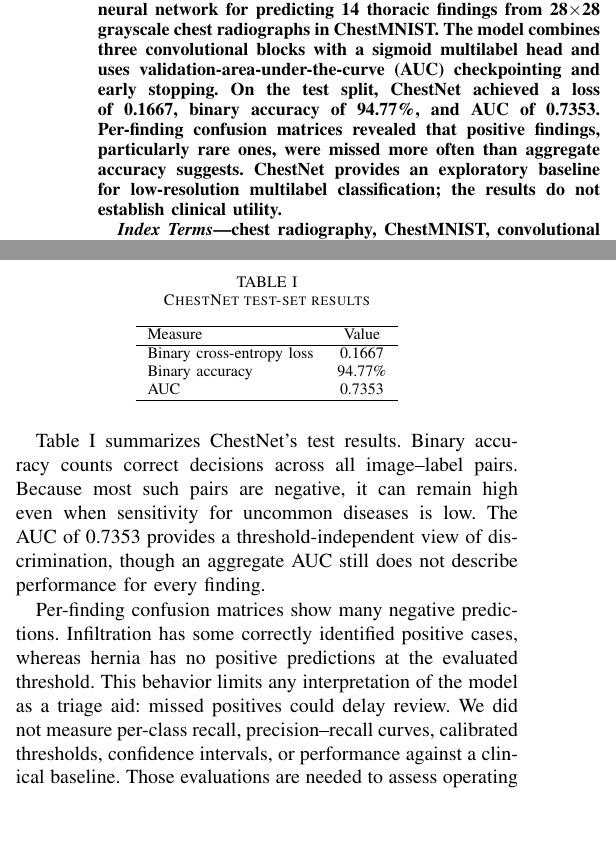
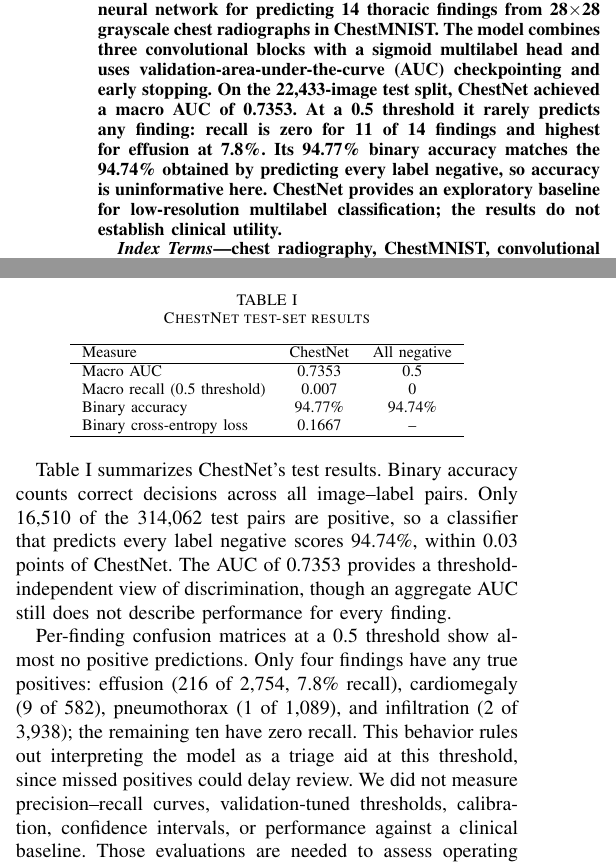
Before and after one commit to taherakolawala/chestnet, a LaTeX paper (paper/chestnet.tex): two parts of the columns of page 1 of 2, joined at a grey line, cut so that both start at the same text, the shorter picture padded with empty space. Compiled offline with pdfLaTeX.

Commit message:
Report per-finding recall and the all-negative baseline

```diff
--- a/paper/chestnet-ieee.tex
+++ b/paper/chestnet.tex
@@ -6,7 +6,7 @@
 \author{\IEEEauthorblockN{Taher Akolawala}}
 \maketitle
 \begin{abstract}
-We developed ChestNet, a compact convolutional neural network for predicting 14 thoracic findings from 28$\times$28 grayscale chest radiographs in ChestMNIST. The model combines three convolutional blocks with a sigmoid multilabel head and uses validation-area-under-the-curve (AUC) checkpointing and early stopping. On the test split, ChestNet achieved a loss of 0.1667, binary accuracy of 94.77\%, and AUC of 0.7353. Per-finding confusion matrices revealed that positive findings, particularly rare ones, were missed more often than aggregate accuracy suggests. ChestNet provides an exploratory baseline for low-resolution multilabel classification; the results do not establish clinical utility.
+We developed ChestNet, a compact convolutional neural network for predicting 14 thoracic findings from 28$\times$28 grayscale chest radiographs in ChestMNIST. The model combines three convolutional blocks with a sigmoid multilabel head and uses validation-area-under-the-curve (AUC) checkpointing and early stopping. On the 22,433-image test split, ChestNet achieved a macro AUC of 0.7353. At a 0.5 threshold it rarely predicts any finding: recall is zero for 11 of 14 findings and highest for effusion at 7.8\%. Its 94.77\% binary accuracy matches the 94.74\% obtained by predicting every label negative, so accuracy is uninformative here. ChestNet provides an exploratory baseline for low-resolution multilabel classification; the results do not establish clinical utility.
 \end{abstract}
 \begin{IEEEkeywords}
 chest radiography, ChestMNIST, convolutional neural network, multilabel classification, class imbalance
@@ -35,19 +35,20 @@ We optimized binary cross-entropy with Adam at an initial learning rate of $10^{
 \begin{table}[ht]
 \caption{ChestNet test-set results}
 \centering
-\begin{tabular}{lc}
+\begin{tabular}{lcc}
 \hline
-Measure & Value \\
+Measure & ChestNet & All negative \\
 \hline
-Binary cross-entropy loss & 0.1667 \\
-Binary accuracy & 94.77\% \\
-AUC & 0.7353 \\
+Macro AUC & 0.7353 & 0.5 \\
+Macro recall (0.5 threshold) & 0.007 & 0 \\
+Binary accuracy & 94.77\% & 94.74\% \\
+Binary cross-entropy loss & 0.1667 & -- \\
 \hline
 \end{tabular}
 \end{table}
-Table I summarizes ChestNet's test results. Binary accuracy counts correct decisions across all image--label pairs. Because most such pairs are negative, it can remain high even when sensitivity for uncommon diseases is low. The AUC of 0.7353 provides a threshold-independent view of discrimination, though an aggregate AUC still does not describe performance for every finding.
+Table I summarizes ChestNet's test results. Binary accuracy counts correct decisions across all image--label pairs. Only 16,510 of the 314,062 test pairs are positive, so a classifier that predicts every label negative scores 94.74\%, within 0.03 points of ChestNet. The AUC of 0.7353 provides a threshold-independent view of discrimination, though an aggregate AUC still does not describe performance for every finding.
 
-Per-finding confusion matrices show many negative predictions. Infiltration has some correctly identified positive cases, whereas hernia has no positive predictions at the evaluated threshold. This behavior limits any interpretation of the model as a triage aid: missed positives could delay review. We did not measure per-class recall, precision--recall curves, calibrated thresholds, confidence intervals, or performance against a clinical baseline. Those evaluations are needed to assess operating points for individual findings.
+Per-finding confusion matrices at a 0.5 threshold show almost no positive predictions. Only four findings have any true positives: effusion (216 of 2,754, 7.8\% recall), cardiomegaly (9 of 582), pneumothorax (1 of 1,089), and infiltration (2 of 3,938); the remaining ten have zero recall. This behavior rules out interpreting the model as a triage aid at this threshold, since missed positives could delay review. We did not measure precision--recall curves, validation-tuned thresholds, calibration, confidence intervals, or performance against a clinical baseline. Those evaluations are needed to assess operating points for individual findings.
 
 \balance
 \section{Limitations and Next Steps}
```
Also changed, not shown: README.md, paper/chestnet-ieee.pdf (deleted), paper/chestnet.pdf (added), paper/chestnet.tex (2 more changed lines), 1 other file.
